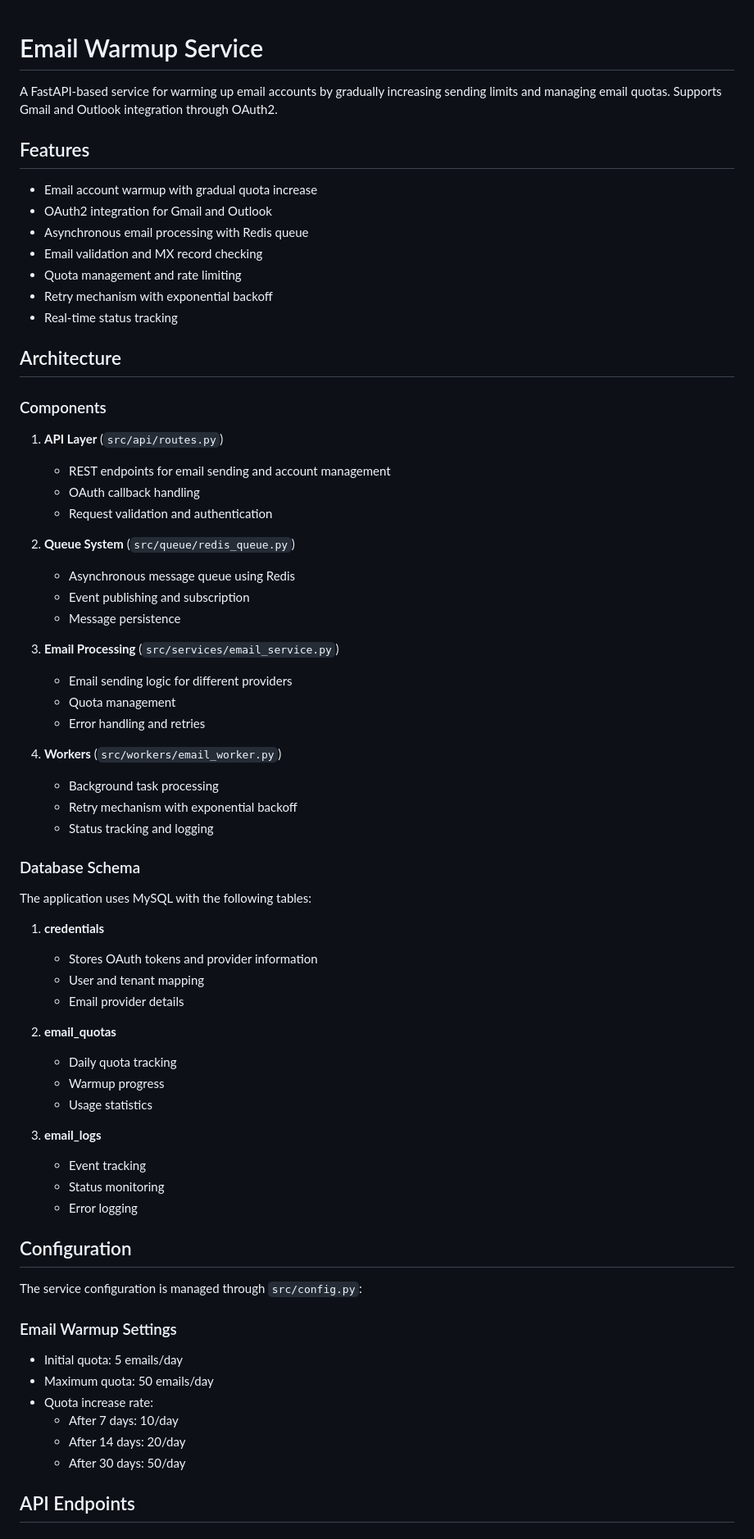
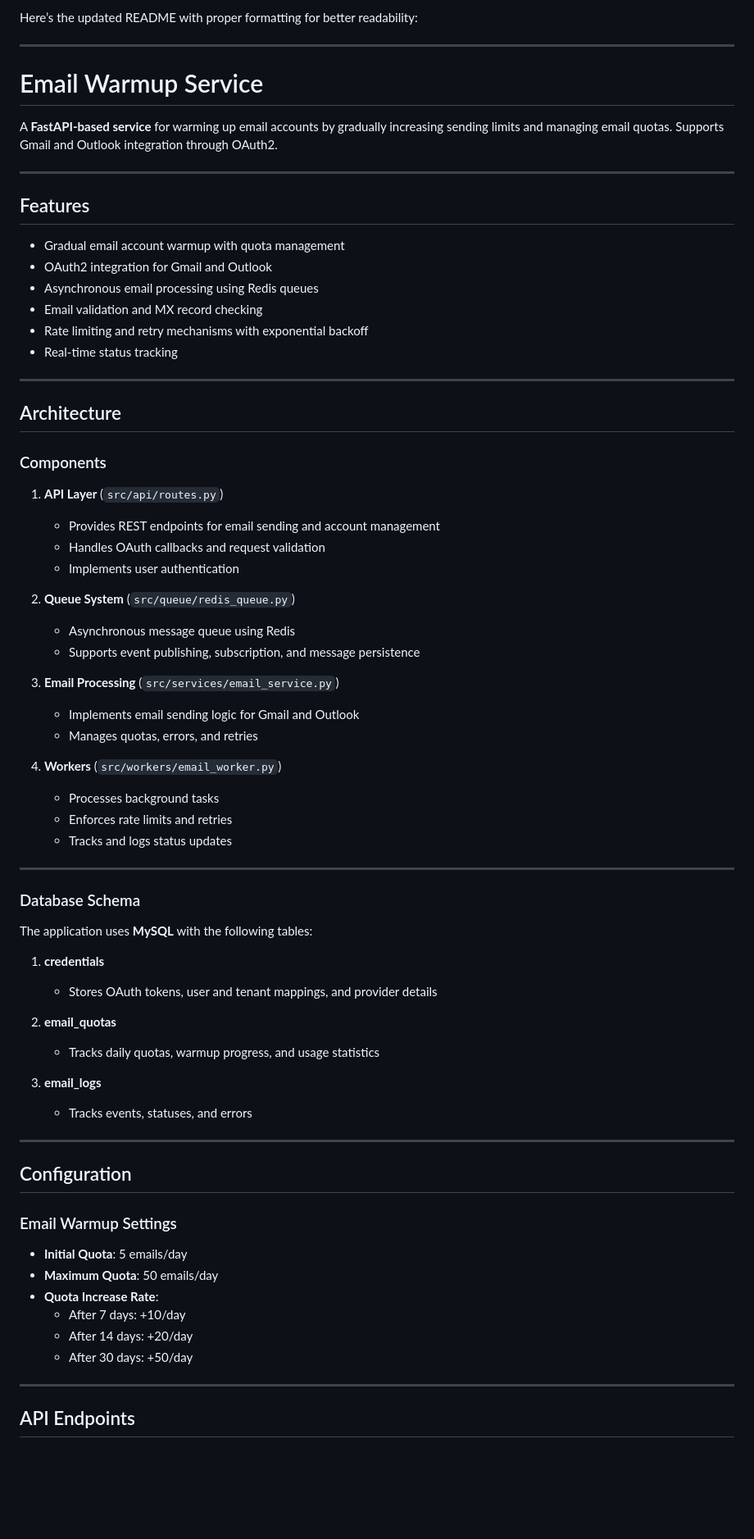
Before and after one commit to ashokbugude/email_wrapup, a Markdown page: README.md, the part around one of its changes. Shown at 82% size. Rendered like a GitHub page; blank space fills up the shorter version.

```diff
--- a/README.md
+++ b/README.md
@@ -1,71 +1,75 @@
+Here’s the updated README with proper formatting for better readability:
+
+---
+
 # Email Warmup Service
 
-A FastAPI-based service for warming up email accounts by gradually increasing sending limits and managing email quotas. Supports Gmail and Outlook integration through OAuth2.
+A **FastAPI-based service** for warming up email accounts by gradually increasing sending limits and managing email quotas. Supports Gmail and Outlook integration through OAuth2.
+
+---
 
 ## Features
 
-- Email account warmup with gradual quota increase
+- Gradual email account warmup with quota management
 - OAuth2 integration for Gmail and Outlook
-- Asynchronous email processing with Redis queue
+- Asynchronous email processing using Redis queues
 - Email validation and MX record checking
-- Quota management and rate limiting
-- Retry mechanism with exponential backoff
+- Rate limiting and retry mechanisms with exponential backoff
 - Real-time status tracking
+
+---
 
 ## Architecture
 
 ### Components
 
 1. **API Layer** (`src/api/routes.py`)
-   - REST endpoints for email sending and account management
-   - OAuth callback handling
-   - Request validation and authentication
+   - Provides REST endpoints for email sending and account management
+   - Handles OAuth callbacks and request validation
+   - Implements user authentication
 
 2. **Queue System** (`src/queue/redis_queue.py`)
    - Asynchronous message queue using Redis
-   - Event publishing and subscription
-   - Message persistence
+   - Supports event publishing, subscription, and message persistence
 
 3. **Email Processing** (`src/services/email_service.py`)
-   - Email sending logic for different providers
-   - Quota management
-   - Error handling and retries
+   - Implements email sending logic for Gmail and Outlook
+   - Manages quotas, errors, and retries
 
 4. **Workers** (`src/workers/email_worker.py`)
-   - Background task processing
-   - Retry mechanism with exponential backoff
-   - Status tracking and logging
+   - Processes background tasks
+   - Enforces rate limits and retries
+   - Tracks and logs status updates
+
+---
 
 ### Database Schema
 
-The application uses MySQL with the following tables:
+The application uses **MySQL** with the following tables:
 
 1. **credentials**
-   - Stores OAuth tokens and provider information
-   - User and tenant mapping
-   - Email provider details
+   - Stores OAuth tokens, user and tenant mappings, and provider details
 
 2. **email_quotas**
-   - Daily quota tracking
-   - Warmup progress
-   - Usage statistics
+   - Tracks daily quotas, warmup progress, and usage statistics
 
 3. **email_logs**
-   - Event tracking
-   - Status monitoring
-   - Error logging
+   - Tracks events, statuses, and errors
+
+---
 
 ## Configuration
 
-The service configuration is managed through `src/config.py`:
+### Email Warmup Settings
 
-### Email Warmup Settings
-- Initial quota: 5 emails/day
-- Maximum quota: 50 emails/day
-- Quota increase rate:
-  - After 7 days: 10/day
-  - After 14 days: 20/day
-  - After 30 days: 50/day
+- **Initial Quota**: 5 emails/day
+- **Maximum Quota**: 50 emails/day
+- **Quota Increase Rate**:
+  - After 7 days: +10/day
+  - After 14 days: +20/day
+  - After 30 days: +50/day
+
+---
 
 ## API Endpoints
 
```
Also changed, not shown: other parts of README.md (+101 -93 lines).
